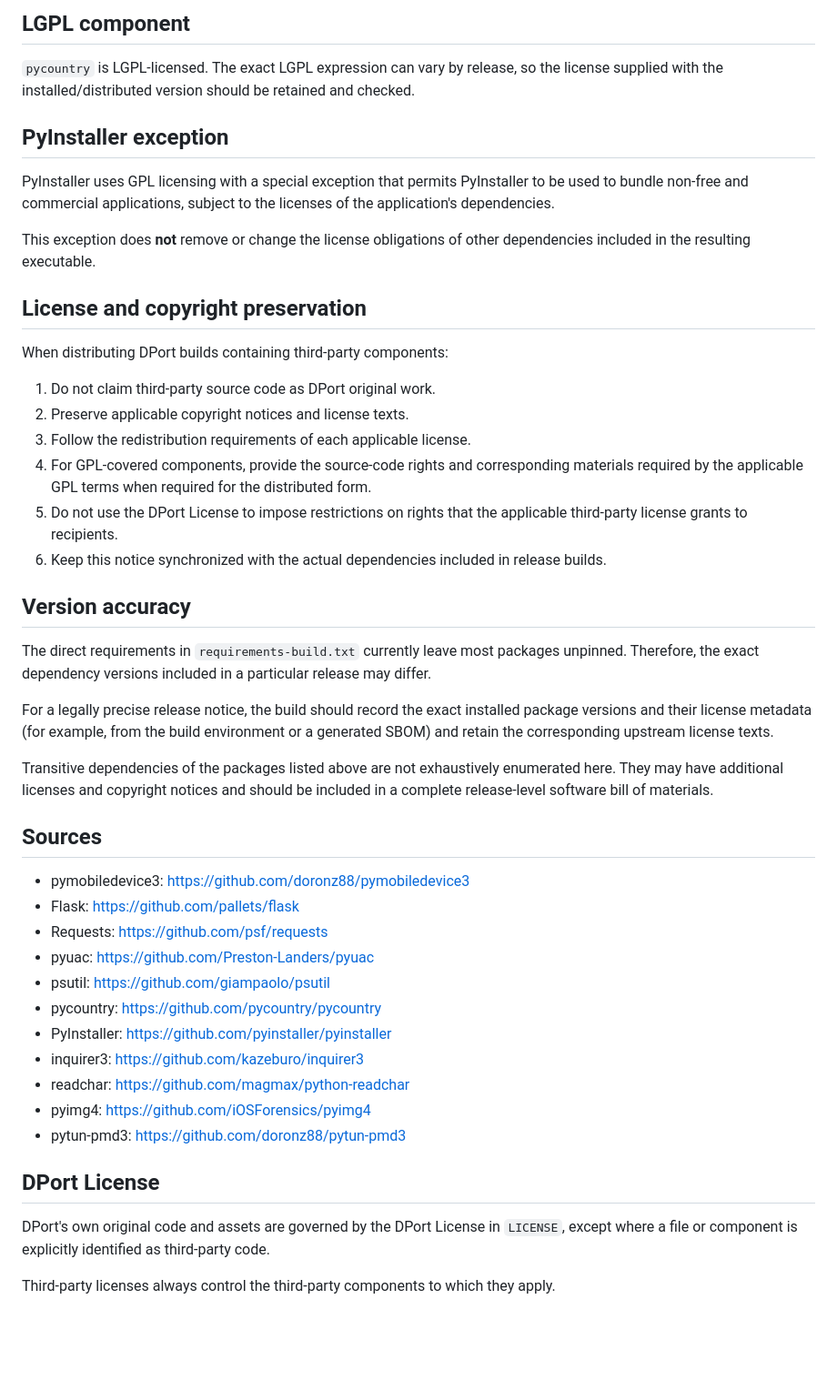
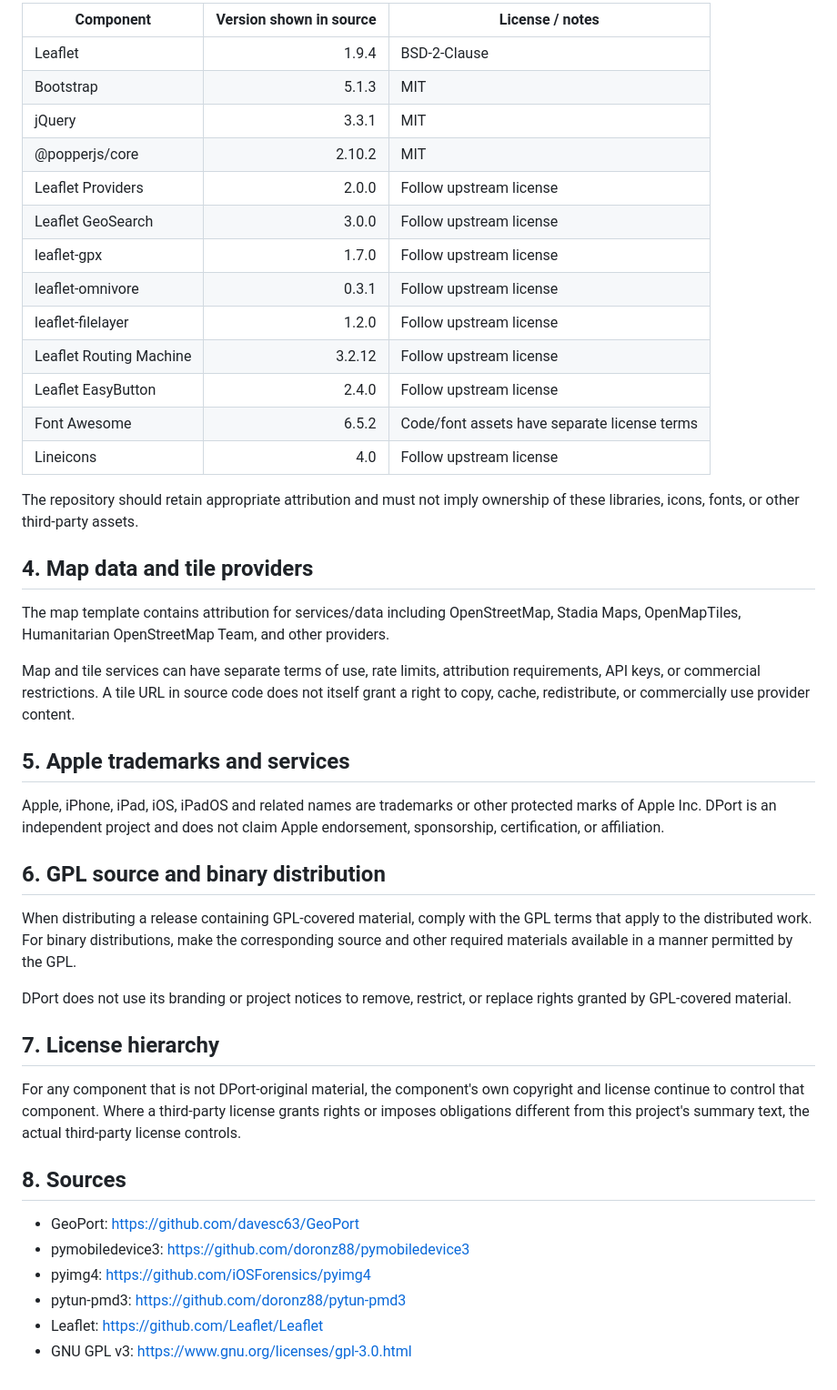
Before and after one commit to DickyR15/DPort, a Markdown page: THIRD_PARTY_NOTICES.md, the part around one of its changes. Shown at 91% size. Rendered like a GitHub page; blank space fills up the shorter version.

Commit message:
docs: expand DPort third-party notices

```diff
--- a/THIRD_PARTY_NOTICES.md
+++ b/THIRD_PARTY_NOTICES.md
@@ -42,61 +43,59 @@ include GPL-covered components.
 
-## LGPL component
+| Component | Version shown in source | License / notes |
+|---|---:|---|
+| Leaflet | 1.9.4 | BSD-2-Clause |
+| Bootstrap | 5.1.3 | MIT |
+| jQuery | 3.3.1 | MIT |
+| @popperjs/core | 2.10.2 | MIT |
+| Leaflet Providers | 2.0.0 | Follow upstream license |
+| Leaflet GeoSearch | 3.0.0 | Follow upstream license |
+| leaflet-gpx | 1.7.0 | Follow upstream license |
+| leaflet-omnivore | 0.3.1 | Follow upstream license |
+| leaflet-filelayer | 1.2.0 | Follow upstream license |
+| Leaflet Routing Machine | 3.2.12 | Follow upstream license |
+| Leaflet EasyButton | 2.4.0 | Follow upstream license |
+| Font Awesome | 6.5.2 | Code/font assets have separate license terms |
+| Lineicons | 4.0 | Follow upstream license |
 
-`pycountry` is LGPL-licensed. The exact LGPL expression can vary by release, so the
-license supplied with the installed/distributed version should be retained and checked.
+The repository should retain appropriate attribution and must not imply ownership of these
+libraries, icons, fonts, or other third-party assets.
 
-## PyInstaller exception
+## 4. Map data and tile providers
 
-PyInstaller uses GPL licensing with a special exception that permits PyInstaller to be used
-to bundle non-free and commercial applications, subject to the licenses of the application's
-dependencies.
+The map template contains attribution for services/data including OpenStreetMap, Stadia Maps,
+OpenMapTiles, Humanitarian OpenStreetMap Team, and other providers.
 
-This exception does **not** remove or change the license obligations of other dependencies
-included in the resulting executable.
+Map and tile services can have separate terms of use, rate limits, attribution requirements,
+API keys, or commercial restrictions. A tile URL in source code does not itself grant a right
+to copy, cache, redistribute, or commercially use provider content.
 
-## License and copyright preservation
+## 5. Apple trademarks and services
 
-When distributing DPort builds containing third-party components:
+Apple, iPhone, iPad, iOS, iPadOS and related names are trademarks or other protected marks of
+Apple Inc. DPort is an independent project and does not claim Apple endorsement, sponsorship,
+certification, or affiliation.
 
-1. Do not claim third-party source code as DPort original work.
-2. Preserve applicable copyright notices and license texts.
-3. Follow the redistribution requirements of each applicable license.
-4. For GPL-covered components, provide the source-code rights and corresponding materials
-   required by the applicable GPL terms when required for the distributed form.
-5. Do not use the DPort License to impose restrictions on rights that the applicable
-   third-party license grants to recipients.
-6. Keep this notice synchronized with the actual dependencies included in release builds.
+## 6. GPL source and binary distribution
 
-## Version accuracy
+When distributing a release containing GPL-covered material, comply with the GPL terms that
+apply to the distributed work. For binary distributions, make the corresponding source and
+other required materials available in a manner permitted by the GPL.
 
-The direct requirements in `requirements-build.txt` currently leave most packages unpinned.
-Therefore, the exact dependency versions included in a particular release may differ.
+DPort does not use its branding or project notices to remove, restrict, or replace rights
+granted by GPL-covered material.
 
-For a legally precise release notice, the build should record the exact installed package
-versions and their license metadata (for example, from the build environment or a generated
-SBOM) and retain the corresponding upstream license texts.
+## 7. License hierarchy
 
-Transitive dependencies of the packages listed above are not exhaustively enumerated here.
-They may have additional licenses and copyright notices and should be included in a complete
-release-level software bill of materials.
+For any component that is not DPort-original material, the component's own copyright and
+license continue to control that component. Where a third-party license grants rights or
+imposes obligations different from this project's summary text, the actual third-party
+license controls.
 
-## Sources
+## 8. Sources
 
+- GeoPort: https://github.com/davesc63/GeoPort
 - pymobiledevice3: https://github.com/doronz88/pymobiledevice3
-- Flask: https://github.com/pallets/flask
-- Requests: https://github.com/psf/requests
-- pyuac: https://github.com/Preston-Landers/pyuac
-- psutil: https://github.com/giampaolo/psutil
-- pycountry: https://github.com/pycountry/pycountry
-- PyInstaller: https://github.com/pyinstaller/pyinstaller
-- inquirer3: https://github.com/kazeburo/inquirer3
-- readchar: https://github.com/magmax/python-readchar
 - pyimg4: https://github.com/iOSForensics/pyimg4
 - pytun-pmd3: https://github.com/doronz88/pytun-pmd3
-
-## DPort License
-
-DPort's own original code and assets are governed by the DPort License in `LICENSE`,
-except where a file or component is explicitly identified as third-party code.
-
-Third-party licenses always control the third-party components to which they apply.
+- Leaflet: https://github.com/Leaflet/Leaflet
+- GNU GPL v3: https://www.gnu.org/licenses/gpl-3.0.html
```
Also changed, not shown: other parts of THIRD_PARTY_NOTICES.md (+31 -30 lines).
